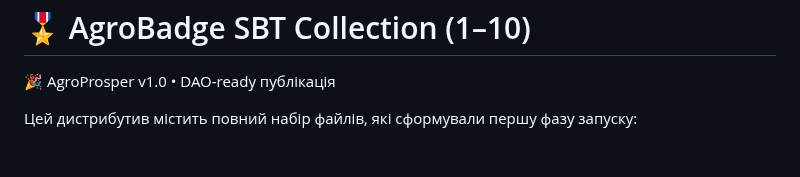
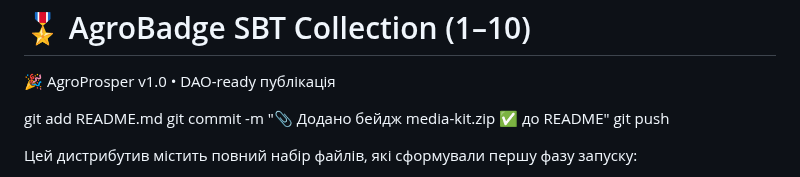
Before and after one commit to SerghiiLimborskyi/AgroProsper, a Markdown page: README.md, the part around the change. Rendered like a GitHub page; blank space fills up the shorter version.

Commit message:
Update README.md
Signed-off-by: AgroProsper <84835838+SerghiiLimborskyi@users.noreply.github.com>

```diff
--- a/README.md
+++ b/README.md
@@ -72,6 +72,10 @@ An ERC-20 token for the AgroProsper AI platform.
 # 🎖 AgroBadge SBT Collection (1–10)
 
 🎉 AgroProsper v1.0 • DAO-ready публікація
+
+git add README.md
+git commit -m "📎 Додано бейдж media-kit.zip ✅ до README"
+git push
 
 Цей дистрибутив містить повний набір файлів, які сформували першу фазу запуску:
 
```
